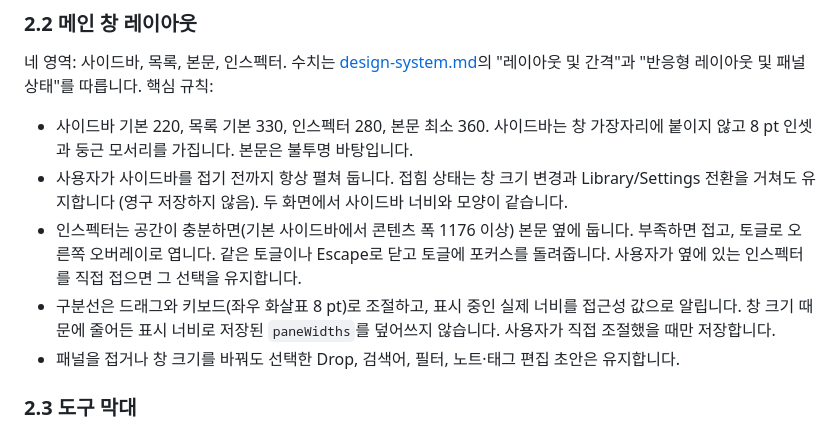
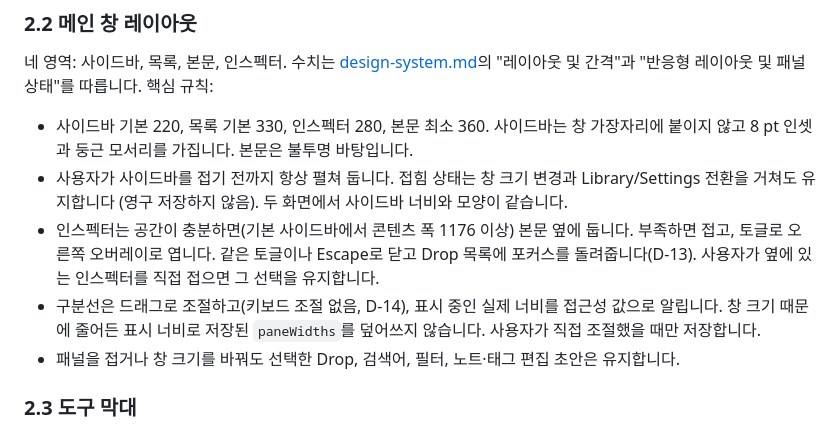
Before and after one commit to chan-byeong/plopcut, a Markdown page: docs/swift-migration/spec.md, the part around the change. Drawn GitHub-style.

```diff
--- a/docs/swift-migration/spec.md
+++ b/docs/swift-migration/spec.md
@@ -188,9 +188,9 @@ UTF-8, 들여쓰기 2칸의 pretty JSON, 키는 camelCase입니다.
 - 사용자가 사이드바를 접기 전까지 항상 펼쳐 둡니다. 접힘 상태는 창 크기 변경과 Library/Settings 전환을 거쳐도 유지합니다
   (영구 저장하지 않음). 두 화면에서 사이드바 너비와 모양이 같습니다.
 - 인스펙터는 공간이 충분하면(기본 사이드바에서 콘텐츠 폭 1176 이상) 본문 옆에 둡니다. 부족하면 접고, 토글로 오른쪽
-  오버레이로 엽니다. 같은 토글이나 Escape로 닫고 토글에 포커스를 돌려줍니다. 사용자가 옆에 있는 인스펙터를 직접 접으면 그
+  오버레이로 엽니다. 같은 토글이나 Escape로 닫고 Drop 목록에 포커스를 돌려줍니다(D-13). 사용자가 옆에 있는 인스펙터를 직접 접으면 그
   선택을 유지합니다.
-- 구분선은 드래그와 키보드(좌우 화살표 8 pt)로 조절하고, 표시 중인 실제 너비를 접근성 값으로 알립니다. 창 크기 때문에 줄어든
+- 구분선은 드래그로 조절하고(키보드 조절 없음, D-14), 표시 중인 실제 너비를 접근성 값으로 알립니다. 창 크기 때문에 줄어든
   표시 너비로 저장된 `paneWidths`를 덮어쓰지 않습니다. 사용자가 직접 조절했을 때만 저장합니다.
 - 패널을 접거나 창 크기를 바꿔도 선택한 Drop, 검색어, 필터, 노트·태그 편집 초안은 유지합니다.
 
```
Also changed, not shown: docs/swift-migration/behavior-checklist.md (+3 -3 lines).
